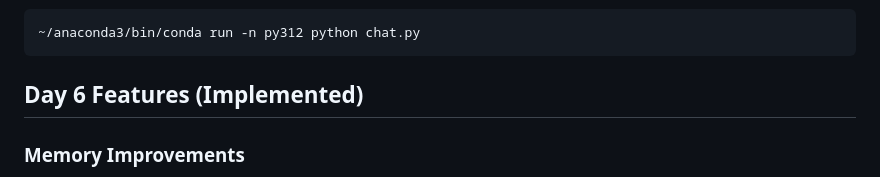
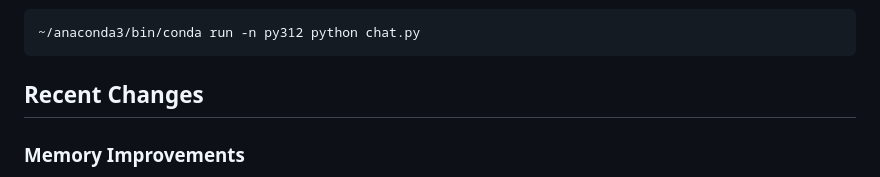
Before and after one commit to jackkeane/virtual-person, a Markdown page: README.md, the part around the change. Drawn GitHub-style.

Commit message:
docs: rename Day 6 section to Recent Changes

````diff
--- a/README.md
+++ b/README.md
@@ -95,7 +95,7 @@ Terminal chat helper:
 ~/anaconda3/bin/conda run -n py312 python chat.py
 ```
 
-## Day 6 Features (Implemented)
+## Recent Changes
 
 ### Memory Improvements
 
````
